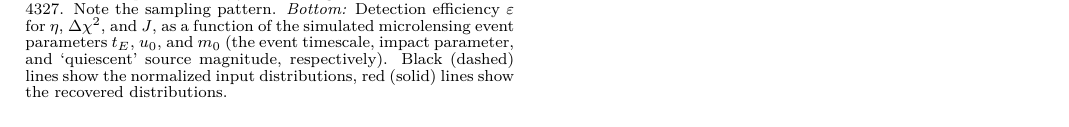
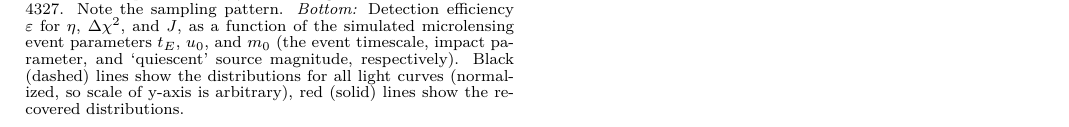
Before and after one commit to adrn/PTF, a LaTeX document (text/final_paper/ms.tex): part of page 11 of 17, cut so that both start at the same text. Compiled offline with pdfLaTeX.

Commit message:
clarified normalized input distributions

```diff
--- a/text/final_paper/ms.tex
+++ b/text/final_paper/ms.tex
@@ -184,7 +184,7 @@ For each of these light curves, we use the date and magnitude error information
 	   \includegraphics[width=.46\textwidth, trim=8 8 5 5, clip] {fig7_b.eps}
 	   \label{fig:subfig2}
 	 }
-\caption{{\it Top:} A randomly selected light curve from PTF field 4327. Note the sampling pattern. {\it Bottom:} Detection efficiency $\varepsilon$ for $\eta$, $\Delta\chi^2$, and $J$, as a function of the simulated microlensing event parameters $t_E$, $u_0$, and $m_0$ (the event timescale, impact parameter, and `quiescent' source magnitude, respectively). Black (dashed) lines show the normalized input distributions, red (solid) lines show the recovered distributions.}  \label{fig:detection_efficiency_4327}
+\caption{{\it Top:} A randomly selected light curve from PTF field 4327. Note the sampling pattern. {\it Bottom:} Detection efficiency $\varepsilon$ for $\eta$, $\Delta\chi^2$, and $J$, as a function of the simulated microlensing event parameters $t_E$, $u_0$, and $m_0$ (the event timescale, impact parameter, and `quiescent' source magnitude, respectively). Black (dashed) lines show the distributions for all light curves (normalized, so scale of y-axis is arbitrary), red (solid) lines show the recovered distributions.}  \label{fig:detection_efficiency_4327}
 \end{figure}
 
 The parameters for each simulated event are chosen as follows: $t_0$ is drawn from a uniform distribution between the first and last observation date, $u_0$ is drawn from a uniform distribution between 0 and $\sim$1.5 \citep[the impact parameter that causes a maximum deviation larger than $\sim$$5\sigma$ for a $R\sim17.5$ mag source; e.g.,][]{macho_detection_efficiency}, and $t_E$ is drawn from a log-uniform distribution between 1 and 1000 days. For each iteration we recompute the variability indices and store the event parameters.
```
